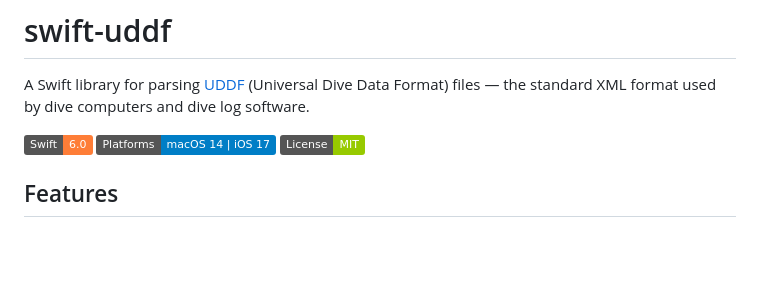
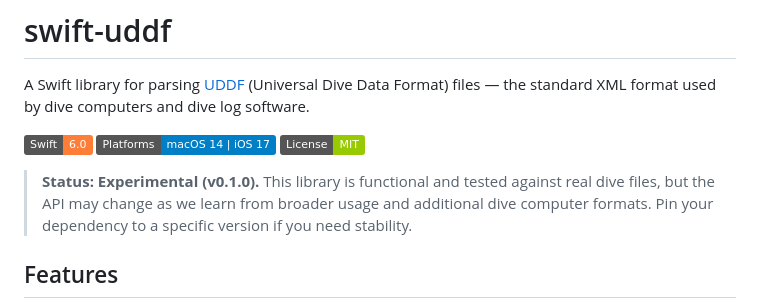
Before and after one commit to boristyumnev/swift-uddf, a Markdown page: README.md, the part around the change. Drawn GitHub-style; badges without logos; blank space fills up the shorter version.

Commit message:
docs: add experimental status notice to README
Co-Authored-By: Claude Opus 4.6 (1M context) <noreply@anthropic.com>

```diff
--- a/README.md
+++ b/README.md
@@ -5,6 +5,8 @@ A Swift library for parsing [UDDF](https://uddf.org) (Universal Dive Data Format
 [![Swift 6.0](https://img.shields.io/badge/Swift-6.0-orange.svg)](https://swift.org)
 [![Platforms](https://img.shields.io/badge/Platforms-macOS%2014%20|%20iOS%2017-blue.svg)](https://swift.org)
 [![License: MIT](https://img.shields.io/badge/License-MIT-green.svg)](LICENSE)
+
+> **Status: Experimental (v0.1.0).** This library is functional and tested against real dive files, but the API may change as we learn from broader usage and additional dive computer formats. Pin your dependency to a specific version if you need stability.
 
 ## Features
 
```
